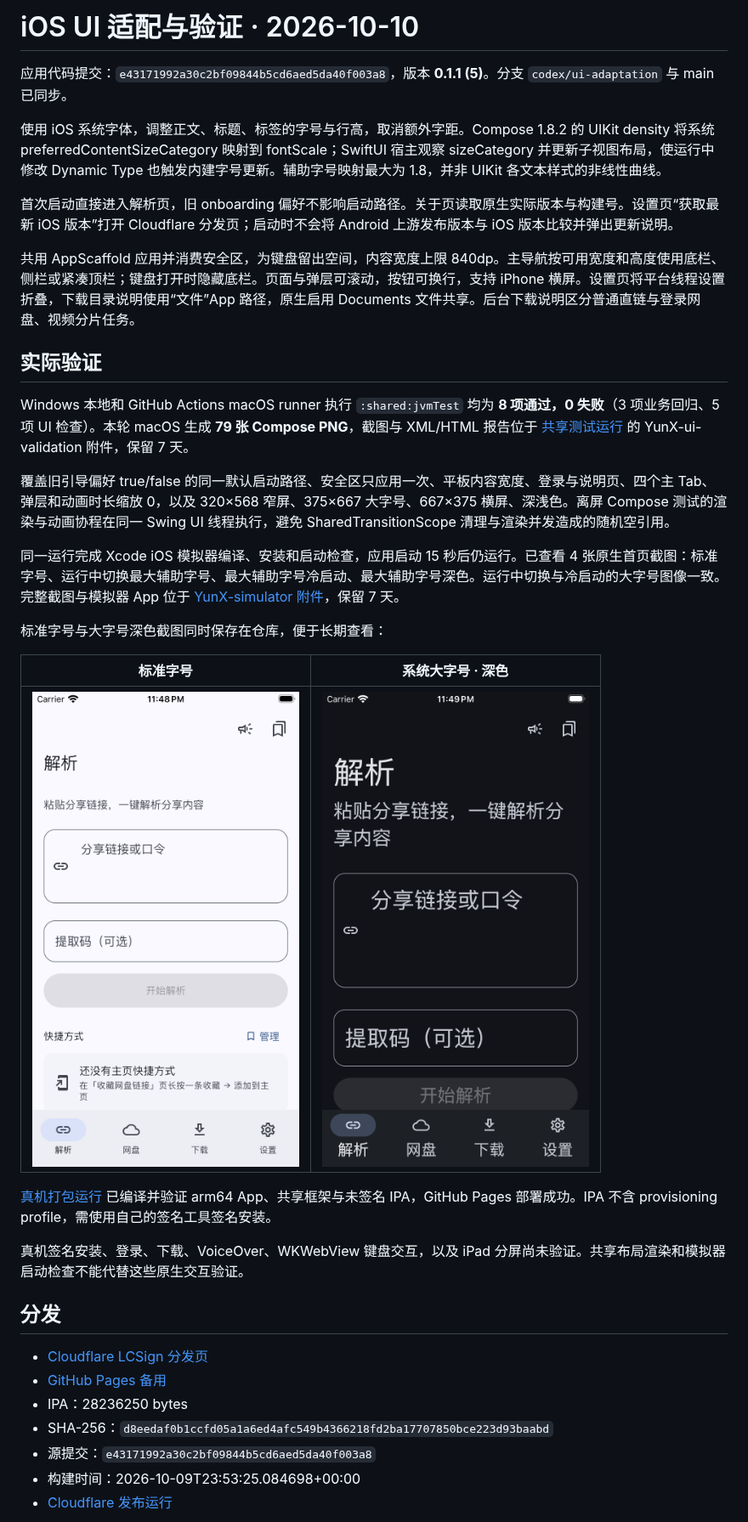
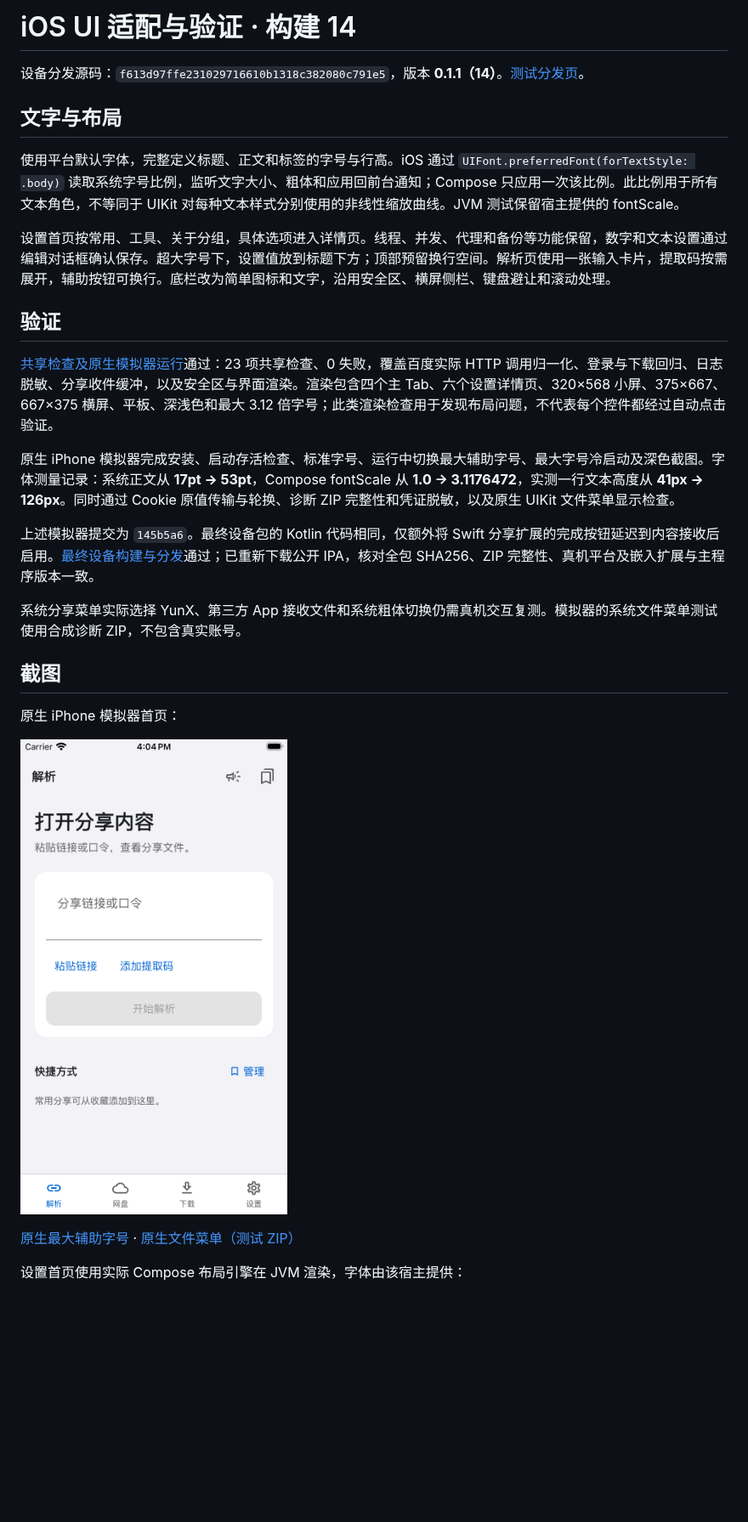
Before and after one commit to cc1477/YunX-iOS, a Markdown page: UI-ADAPTATION.md, the part around one of its changes. Shown at 85% size. Rendered like a GitHub page; pictures changed too: docs/screenshots/ios-build14-home.png (added); blank space fills up the shorter version.

```diff
--- a/UI-ADAPTATION.md
+++ b/UI-ADAPTATION.md
@@ -1,38 +1,30 @@
-# iOS UI 适配与验证 · 2026-10-10
+# iOS UI 适配与验证 · 构建 14
 
-应用代码提交：`e43171992a30c2bf09844b5cd6aed5da40f003a8`，版本 **0.1.1 (5)**。分支 `codex/ui-adaptation` 与 main 已同步。
+设备分发源码：`f613d97ffe231029716610b1318c382080c791e5`，版本 **0.1.1（14）**。[测试分发页](https://cc1477.github.io/YunX-iOS/)。
 
-使用 iOS 系统字体，调整正文、标题、标签的字号与行高，取消额外字距。Compose 1.8.2 的 UIKit density 将系统 preferredContentSizeCategory 映射到 fontScale；SwiftUI 宿主观察 sizeCategory 并更新子视图布局，使运行中修改 Dynamic Type 也触发内建字号更新。辅助字号映射最大为 1.8，并非 UIKit 各文本样式的非线性曲线。
+## 文字与布局
 
-首次启动直接进入解析页，旧 onboarding 偏好不影响启动路径。关于页读取原生实际版本与构建号。设置页“获取最新 iOS 版本”打开 Cloudflare 分发页；启动时不会将 Android 上游发布版本与 iOS 版本比较并弹出更新说明。
+使用平台默认字体，完整定义标题、正文和标签的字号与行高。iOS 通过 `UIFont.preferredFont(forTextStyle: .body)` 读取系统字号比例，监听文字大小、粗体和应用回前台通知；Compose 只应用一次该比例。此比例用于所有文本角色，不等同于 UIKit 对每种文本样式分别使用的非线性缩放曲线。JVM 测试保留宿主提供的 fontScale。
 
-共用 AppScaffold 应用并消费安全区，为键盘留出空间，内容宽度上限 840dp。主导航按可用宽度和高度使用底栏、侧栏或紧凑顶栏；键盘打开时隐藏底栏。页面与弹层可滚动，按钮可换行，支持 iPhone 横屏。设置页将平台线程设置折叠，下载目录说明使用“文件”App 路径，原生启用 Documents 文件共享。后台下载说明区分普通直链与登录网盘、视频分片任务。
+设置首页按常用、工具、关于分组，具体选项进入详情页。线程、并发、代理和备份等功能保留，数字和文本设置通过编辑对话框确认保存。超大字号下，设置值放到标题下方；顶部预留换行空间。解析页使用一张输入卡片，提取码按需展开，辅助按钮可换行。底栏改为简单图标和文字，沿用安全区、横屏侧栏、键盘避让和滚动处理。
 
-## 实际验证
+## 验证
 
-Windows 本地和 GitHub Actions macOS runner 执行 `:shared:jvmTest` 均为 **8 项通过，0 失败**（3 项业务回归、5 项 UI 检查）。本轮 macOS 生成 **79 张 Compose PNG**，截图与 XML/HTML 报告位于 [共享测试运行](https://github.com/cc1477/YunX-iOS/actions/runs/38005200244/artifacts/11650399591) 的 YunX-ui-validation 附件，保留 7 天。
+[共享检查及原生模拟器运行](https://github.com/cc1477/YunX-iOS/actions/runs/38927568960)通过：23 项共享检查、0 失败，覆盖百度实际 HTTP 调用归一化、登录与下载回归、日志脱敏、分享收件缓冲，以及安全区与界面渲染。渲染包含四个主 Tab、六个设置详情页、320×568 小屏、375×667、667×375 横屏、平板、深浅色和最大 3.12 倍字号；此类渲染检查用于发现布局问题，不代表每个控件都经过自动点击验证。
 
-覆盖旧引导偏好 true/false 的同一默认启动路径、安全区只应用一次、平板内容宽度、登录与说明页、四个主 Tab、弹层和动画时长缩放 0，以及 320×568 窄屏、375×667 大字号、667×375 横屏、深浅色。离屏 Compose 测试的渲染与动画协程在同一 Swing UI 线程执行，避免 SharedTransitionScope 清理与渲染并发造成的随机空引用。
+原生 iPhone 模拟器完成安装、启动存活检查、标准字号、运行中切换最大辅助字号、最大字号冷启动及深色截图。字体测量记录：系统正文从 **17pt → 53pt**，Compose fontScale 从 **1.0 → 3.1176472**，实测一行文本高度从 **41px → 126px**。同时通过 Cookie 原值传输与轮换、诊断 ZIP 完整性和凭证脱敏，以及原生 UIKit 文件菜单显示检查。
 
-同一运行完成 Xcode iOS 模拟器编译、安装和启动检查，应用启动 15 秒后仍运行。已查看 4 张原生首页截图：标准字号、运行中切换最大辅助字号、最大辅助字号冷启动、最大辅助字号深色。运行中切换与冷启动的大字号图像一致。完整截图与模拟器 App 位于 [YunX-simulator 附件](https://github.com/cc1477/YunX-iOS/actions/runs/38005200244/artifacts/11651720859)，保留 7 天。
+上述模拟器提交为 `145b5a6`。最终设备包的 Kotlin 代码相同，仅额外将 Swift 分享扩展的完成按钮延迟到内容接收后启用。[最终设备构建与分发](https://github.com/cc1477/YunX-iOS/actions/runs/38928328088)通过；已重新下载公开 IPA，核对全包 SHA256、ZIP 完整性、真机平台及嵌入扩展与主程序版本一致。
 
-标准字号与大字号深色截图同时保存在仓库，便于长期查看：
+系统分享菜单实际选择 YunX、第三方 App 接收文件和系统粗体切换仍需真机交互复测。模拟器的系统文件菜单测试使用合成诊断 ZIP，不包含真实账号。
 
-| 标准字号 | 系统大字号 · 深色 |
-| --- | --- |
-| ![iPhone 模拟器首页](docs/screenshots/ios-build5-home.png) | ![iPhone 模拟器大字号深色模式](docs/screenshots/ios-build5-large-dark.png) |
+## 截图
 
-[真机打包运行](https://github.com/cc1477/YunX-iOS/actions/runs/38005200233) 已编译并验证 arm64 App、共享框架与未签名 IPA，GitHub Pages 部署成功。IPA 不含 provisioning profile，需使用自己的签名工具签名安装。
+原生 iPhone 模拟器首页：
 
-真机签名安装、登录、下载、VoiceOver、WKWebView 键盘交互，以及 iPad 分屏尚未验证。共享布局渲染和模拟器启动检查不能代替这些原生交互验证。
+![原生 iPhone 模拟器首页](docs/screenshots/ios-build14-home.png)
 
-## 分发
+[原生最大辅助字号](docs/screenshots/ios-build14-large-live.png) · [原生文件菜单（测试 ZIP）](docs/screenshots/ios-build14-file-actions.png)
 
-- [Cloudflare LCSign 分发页](https://yunx-lcsign-cc1477.pages.dev/)
-- [GitHub Pages 备用](https://cc1477.github.io/YunX-iOS/)
-- IPA：28236250 bytes
-- SHA-256：`d8eedaf0b1ccfd05a1a6ed4afc549b4366218fd2ba17707850bce223d93baabd`
-- 源提交：`e43171992a30c2bf09844b5cd6aed5da40f003a8`
-- 构建时间：2026-10-09T23:53:25.084698+00:00
-- [Cloudflare 发布运行](https://github.com/cc1477/gametool/actions/runs/38006715494)
+设置首页使用实际 Compose 布局引擎在 JVM 渲染，字体由该宿主提供：
 
```
Also changed, not shown: other parts of UI-ADAPTATION.md (+1 -1 lines), README.md (+5 -5 lines), docs/ios-sharing-and-files.md (added, +25 -0 lines), docs/screenshots/compose-build14-settings.png (added), docs/screenshots/ios-build14-file-actions.png (added), docs/screenshots/ios-build14-large-live.png (added).
